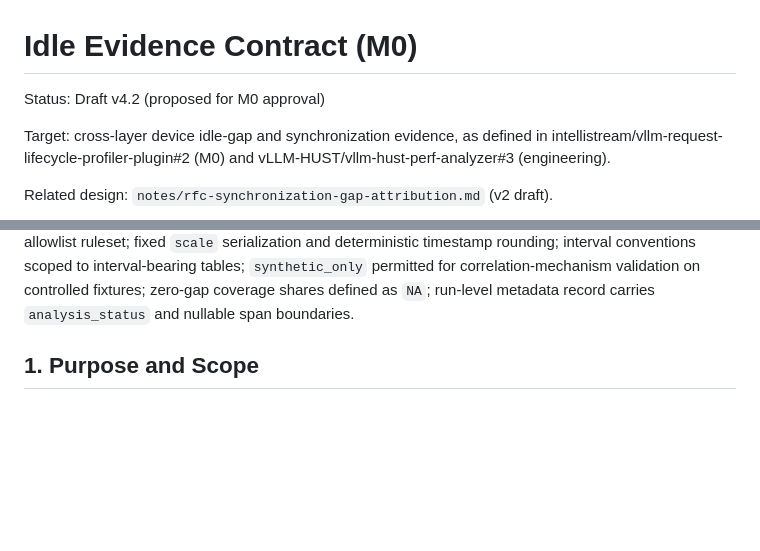
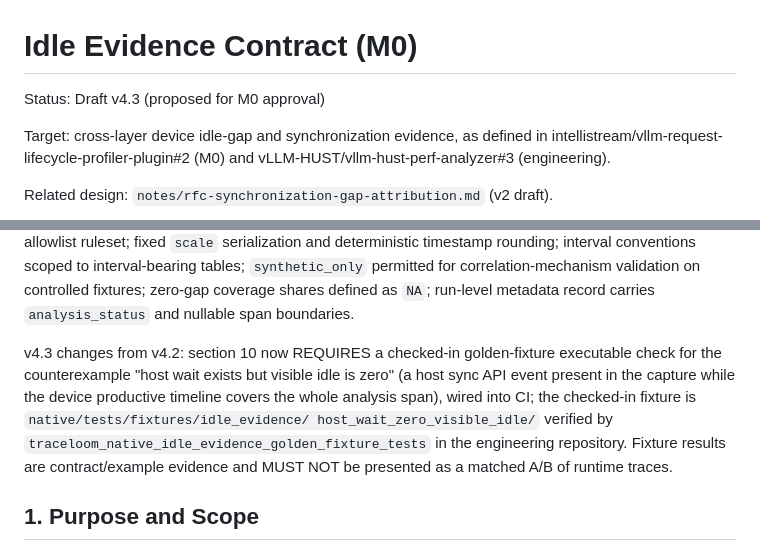
Before and after one commit to vLLM-HUST/vllm-hust-request-lifecycle-profiler, a Markdown page: docs/idle_evidence_contract.md, 2 parts joined by grey strips. GitHub-like rendering; blank space fills up the shorter version.

Commit message:
docs: upgrade idle evidence contract to v4.3
Section 10 now REQUIRES a checked-in golden-fixture executable check for the
counterexample 'host wait exists but visible idle is zero', wired into CI.
This is a normative change (new REQUIRED check), so the revision is bumped
from v4.2 to v4.3 with a changes paragraph.

```diff
--- a/docs/idle_evidence_contract.md
+++ b/docs/idle_evidence_contract.md
@@ -1,6 +1,6 @@
 # Idle Evidence Contract (M0)
 
-Status: Draft v4.2 (proposed for M0 approval)
+Status: Draft v4.3 (proposed for M0 approval)
 
 Target: cross-layer device idle-gap and synchronization evidence, as defined in
 intellistream/vllm-request-lifecycle-profiler-plugin#2 (M0) and
@@ -32,6 +32,16 @@ timestamp rounding; interval conventions scoped to interval-bearing tables;
 `synthetic_only` permitted for correlation-mechanism validation on controlled
 fixtures; zero-gap coverage shares defined as `NA`; run-level metadata record
 carries `analysis_status` and nullable span boundaries.
+
+v4.3 changes from v4.2: section 10 now REQUIRES a checked-in golden-fixture
+executable check for the counterexample "host wait exists but visible idle
+is zero" (a host sync API event present in the capture while the device
+productive timeline covers the whole analysis span), wired into CI; the
+checked-in fixture is `native/tests/fixtures/idle_evidence/
+host_wait_zero_visible_idle/` verified by
+`traceloom_native_idle_evidence_golden_fixture_tests` in the engineering
+repository. Fixture results are contract/example evidence and MUST NOT be
+presented as a matched A/B of runtime traces.
 
 ## 1. Purpose and Scope
 
```
